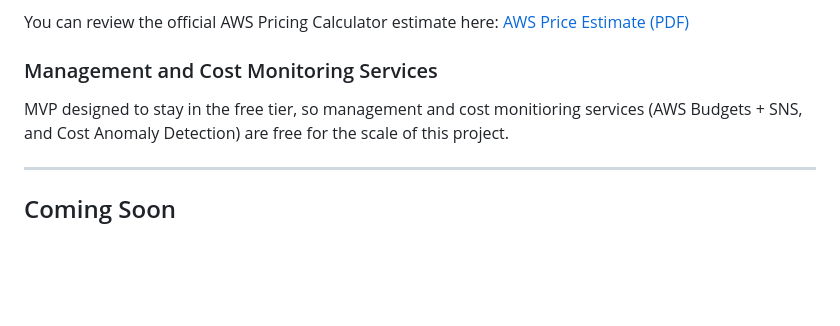
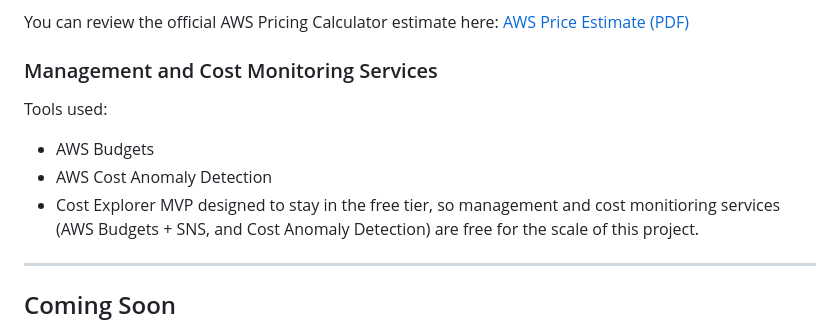
Before and after one commit to JohnPaulHernandezAlcala/crypto-buy-advisor, a Markdown page: README.md, the part around the change. Rendered like a GitHub page; blank space fills up the shorter version.

```diff
--- a/README.md
+++ b/README.md
@@ -91,6 +91,10 @@ See working prompt here!
 You can review the official AWS Pricing Calculator estimate here: [AWS Price Estimate (PDF)](./docs/AWS-Pricing-Estimate-05272025.pdf)
 
 ### Management and Cost Monitoring Services
+Tools used:
+- AWS Budgets
+- AWS Cost Anomaly Detection
+- Cost Explorer
 MVP designed to stay in the free tier, so management and cost monitioring services (AWS Budgets + SNS, and Cost Anomaly Detection) are free for the scale of this project.
 
 ---
```
